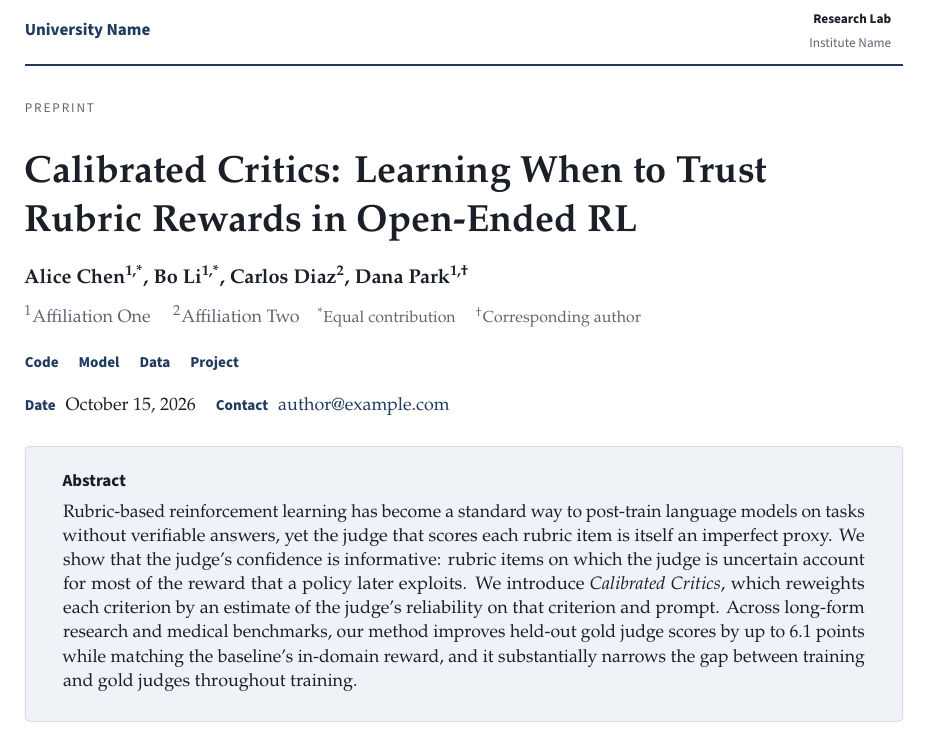
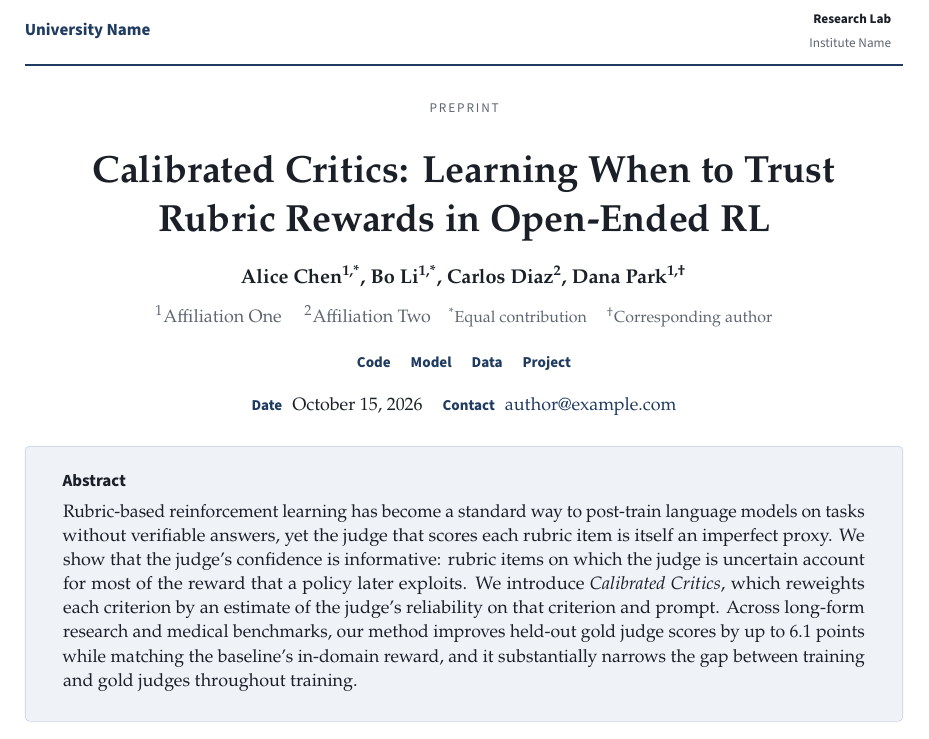
Before and after one commit to codedog246/inkpaper, a LaTeX document (main.tex, which reads inkpaper.cls): part of page 1 of 4, cut so that both start at the same text. Compiled offline with pdfLaTeX.

Commit message:
Center rigorous title metadata
Co-authored-by: Cursor <cursoragent@cursor.com>

```diff
--- a/inkpaper.cls
+++ b/inkpaper.cls
@@ -4,7 +4,7 @@
 \RequirePackage{kvoptions}
 \SetupKeyvalOptions{family=IP,prefix=IP@}
 \DeclareStringOption[navy]{palette}      % navy | teal | slate
-\DeclareStringOption[left]{titlealign}   % left | center
+\DeclareStringOption[center]{titlealign} % center | left
 \DeclareStringOption[rigorous]{titlestyle} % rigorous | open | panel
 \DeclareDefaultOption{\PassOptionsToClass{\CurrentOption}{article}}
 \ProcessKeyvalOptions*
--- a/main.tex
+++ b/main.tex
@@ -1,4 +1,4 @@
-\documentclass[palette=navy,titlestyle=rigorous,titlealign=left]{inkpaper}
+\documentclass[palette=navy,titlestyle=rigorous,titlealign=center]{inkpaper}
 
 \usepackage{pgfplots}
 \pgfplotsset{compat=1.18}
```
Also changed, not shown: README.md, main.pdf.
